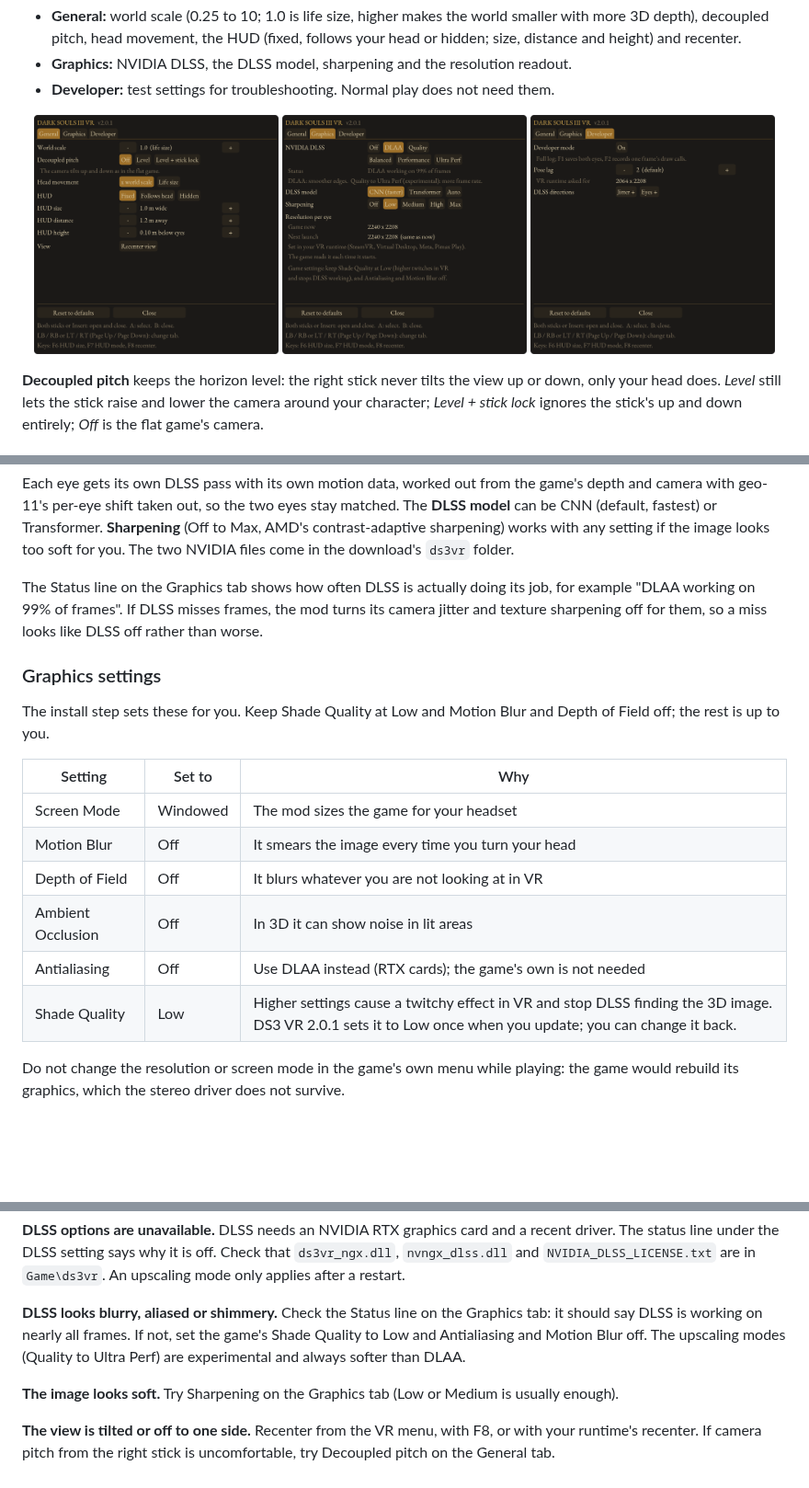
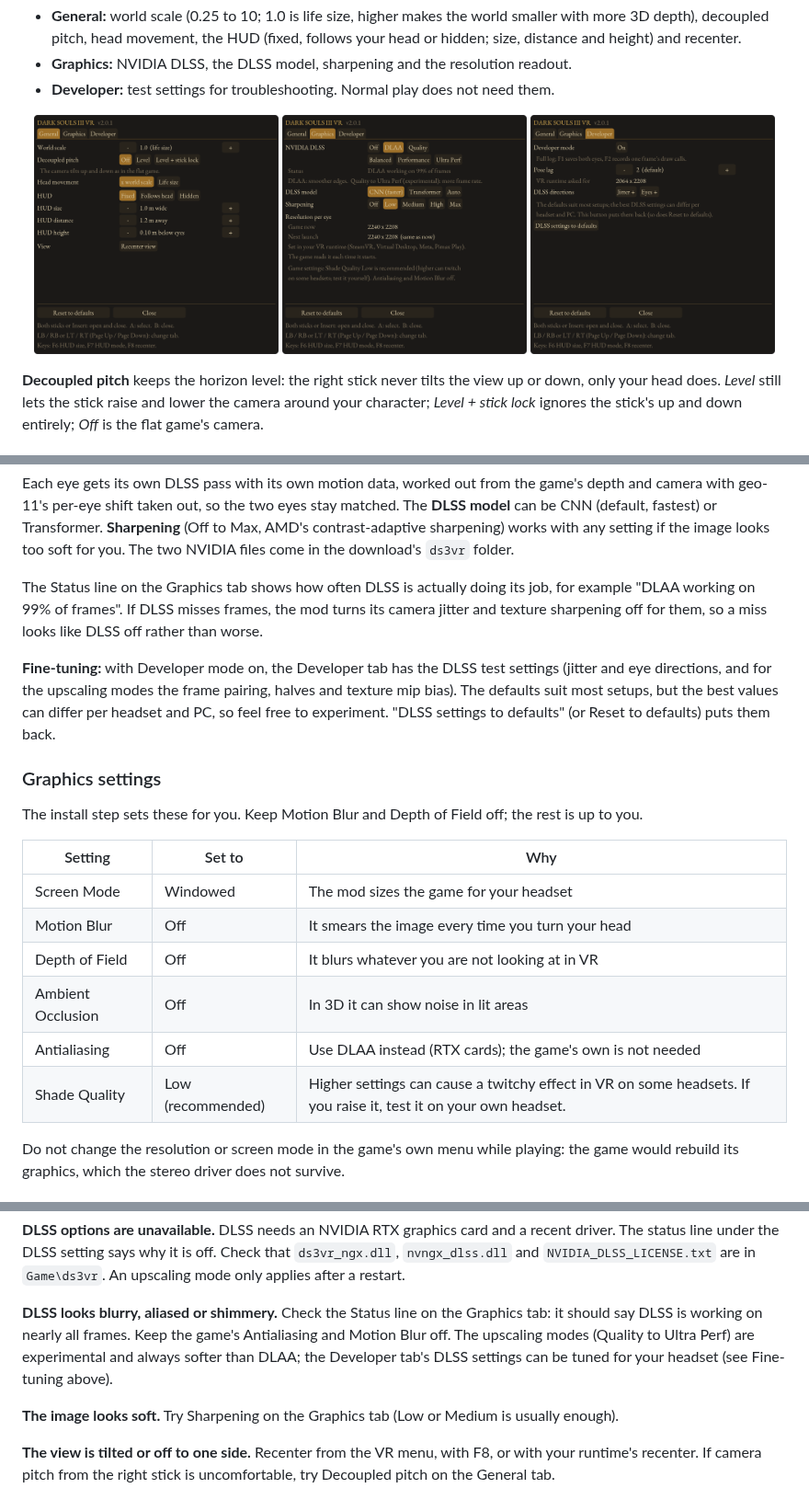
Before and after one commit to scubasteve2365/DS3-VR, a Markdown page: README.md, 3 parts joined by grey strips. Shown at 92% size. Drawn GitHub-style; pictures changed too: docs/images/menu-developer.png, docs/images/menu-graphics.png; blank space fills up the shorter version.

```diff
--- a/README.md
+++ b/README.md
@@ -90,10 +90,14 @@ The Status line on the Graphics tab shows how often DLSS is actually doing its j
 "DLAA working on 99% of frames". If DLSS misses frames, the mod turns its camera jitter and texture
 sharpening off for them, so a miss looks like DLSS off rather than worse.
 
+**Fine-tuning:** with Developer mode on, the Developer tab has the DLSS test settings (jitter and eye
+directions, and for the upscaling modes the frame pairing, halves and texture mip bias). The defaults
+suit most setups, but the best values can differ per headset and PC, so feel free to experiment.
+"DLSS settings to defaults" (or Reset to defaults) puts them back.
+
 ### Graphics settings
 
-The install step sets these for you. Keep Shade Quality at Low and Motion Blur and Depth of Field off;
-the rest is up to you.
+The install step sets these for you. Keep Motion Blur and Depth of Field off; the rest is up to you.
 
 | Setting | Set to | Why |
 |---|---|---|
@@ -102,7 +106,7 @@ the rest is up to you.
 | Depth of Field | Off | It blurs whatever you are not looking at in VR |
 | Ambient Occlusion | Off | In 3D it can show noise in lit areas |
 | Antialiasing | Off | Use DLAA instead (RTX cards); the game's own is not needed |
-| Shade Quality | Low | Higher settings cause a twitchy effect in VR and stop DLSS finding the 3D image. DS3 VR 2.0.1 sets it to Low once when you update; you can change it back. |
+| Shade Quality | Low (recommended) | Higher settings can cause a twitchy effect in VR on some headsets. If you raise it, test it on your own headset. |
 
 Do not change the resolution or screen mode in the game's own menu while playing: the game would
 rebuild its graphics, which the stereo driver does not survive.
@@ -149,9 +153,9 @@ status line under the DLSS setting says why it is off. Check that `ds3vr_ngx.dll
 and `NVIDIA_DLSS_LICENSE.txt` are in `Game\ds3vr`. An upscaling mode only applies after a restart.
 
 **DLSS looks blurry, aliased or shimmery.** Check the Status line on the Graphics tab: it should say
-DLSS is working on nearly all frames. If not, set the game's Shade Quality to Low and Antialiasing
-and Motion Blur off. The upscaling modes (Quality to Ultra Perf) are experimental and always softer
-than DLAA.
+DLSS is working on nearly all frames. Keep the game's Antialiasing and Motion Blur off. The upscaling
+modes (Quality to Ultra Perf) are experimental and always softer than DLAA; the Developer tab's DLSS
+settings can be tuned for your headset (see Fine-tuning above).
 
 **The image looks soft.** Try Sharpening on the Graphics tab (Low or Medium is usually enough).
 
```
Also changed, not shown: dist/release-notes/2.0.1.md (+3 -2 lines), 6 other files.
